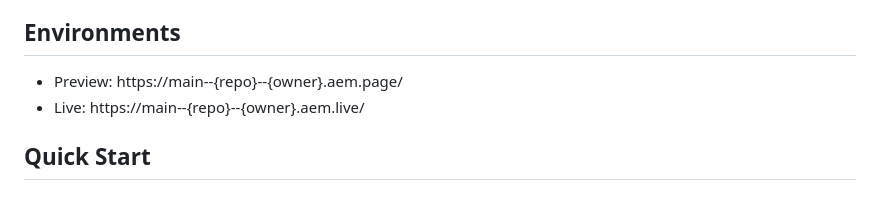
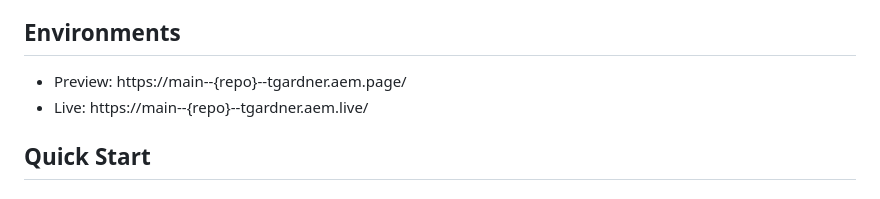
Before and after one commit to Torga65/unifieddashboard, a Markdown page: README.md, the part around the change. Drawn GitHub-style.

Commit message:
Modify environment links in README
Updated environment URLs for preview and live sites.

```diff
--- a/README.md
+++ b/README.md
@@ -3,8 +3,8 @@
 A comprehensive client engagement dashboard built with Adobe Edge Delivery Services (EDS). Features custom blocks for weekly engagement metrics, client details with AI-powered summaries, and standalone AI insights.
 
 ## Environments
-- Preview: https://main--{repo}--{owner}.aem.page/
-- Live: https://main--{repo}--{owner}.aem.live/
+- Preview: https://main--{repo}--tgardner.aem.page/
+- Live: https://main--{repo}--tgardner.aem.live/
 
 ## Quick Start
 
```
